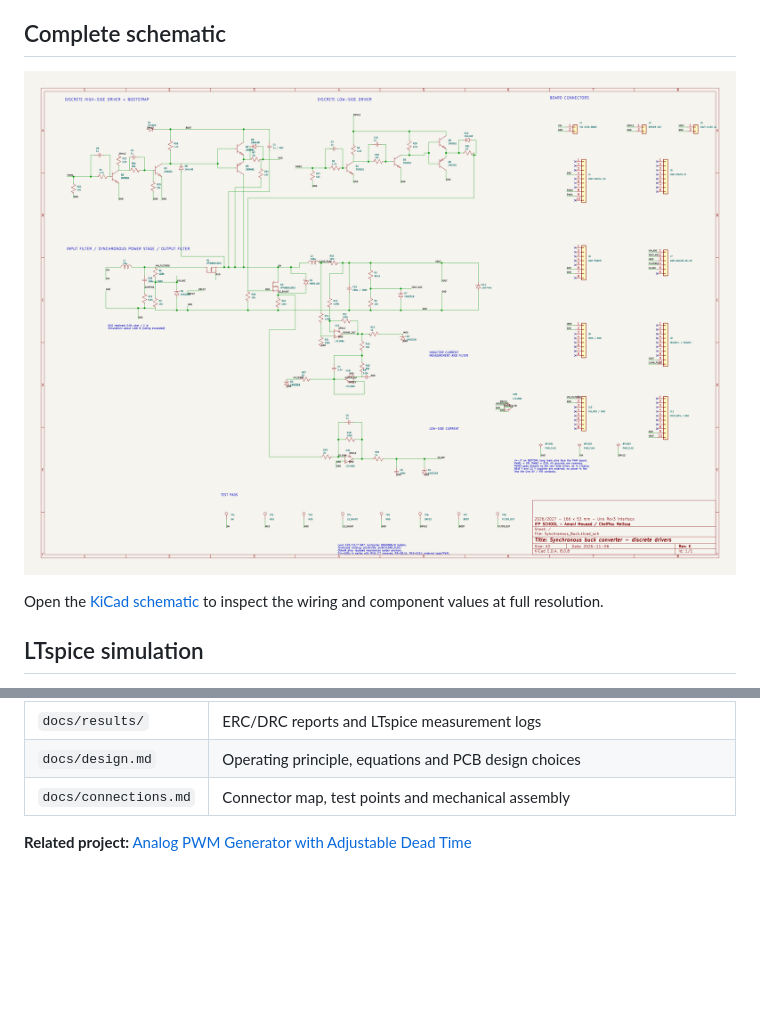
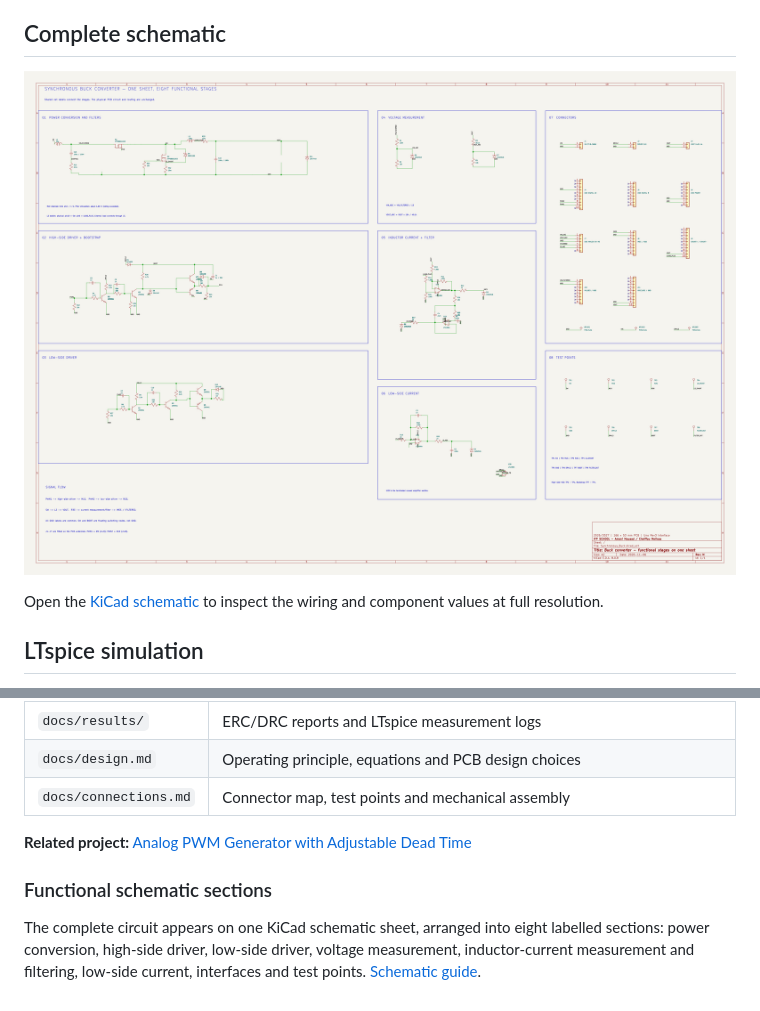
Before and after one commit to MouaadO/synchronous-buck-converter, a Markdown page: README.md, 2 parts joined by grey strips. Drawn GitHub-style; pictures changed too: docs/images/Preview_Schematic.png; blank space fills up the shorter version.

Commit message:
Organize schematic into boxed stages on one sheet

```diff
--- a/README.md
+++ b/README.md
@@ -150,3 +150,7 @@ The delivered design has **zero ERC violations, zero DRC violations and zero unr
 | `docs/connections.md` | Connector map, test points and mechanical assembly |
 
 **Related project:** [Analog PWM Generator with Adjustable Dead Time](https://github.com/MouaadO/analog-pwm-generator)
+
+### Functional schematic sections
+
+The complete circuit appears on one KiCad schematic sheet, arranged into eight labelled sections: power conversion, high-side driver, low-side driver, voltage measurement, inductor-current measurement and filtering, low-side current, interfaces and test points. [Schematic guide](docs/schematic-stages.md).
```
Also changed, not shown: docs/schematic-stages.md (added, +16 -0 lines), 16 other files.
